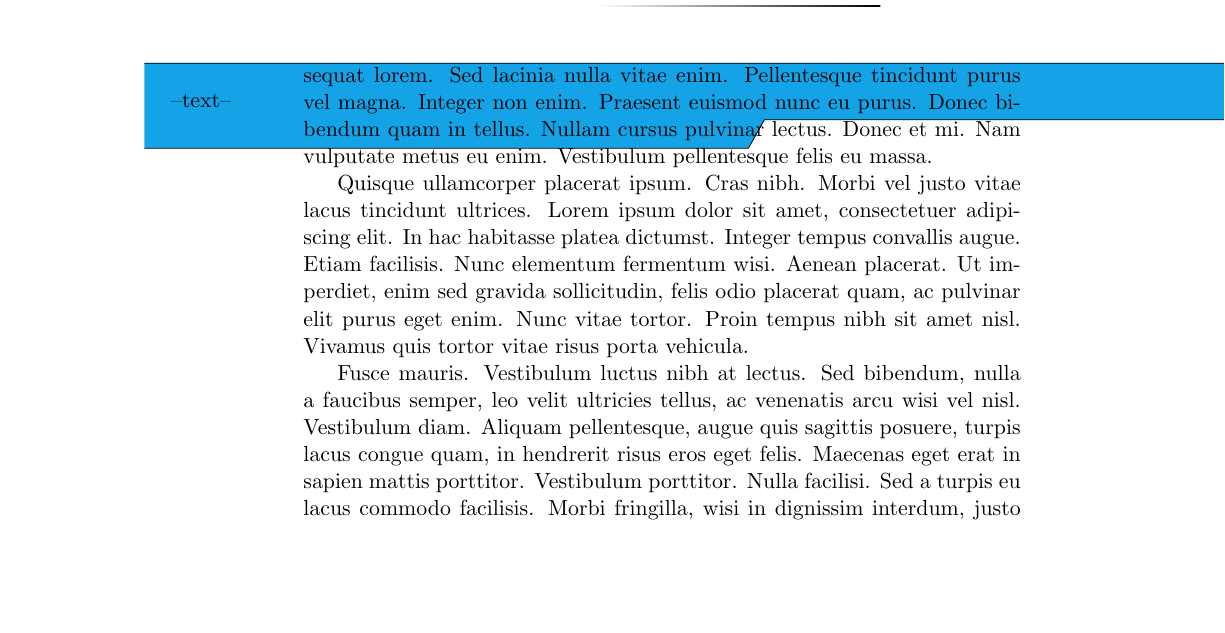
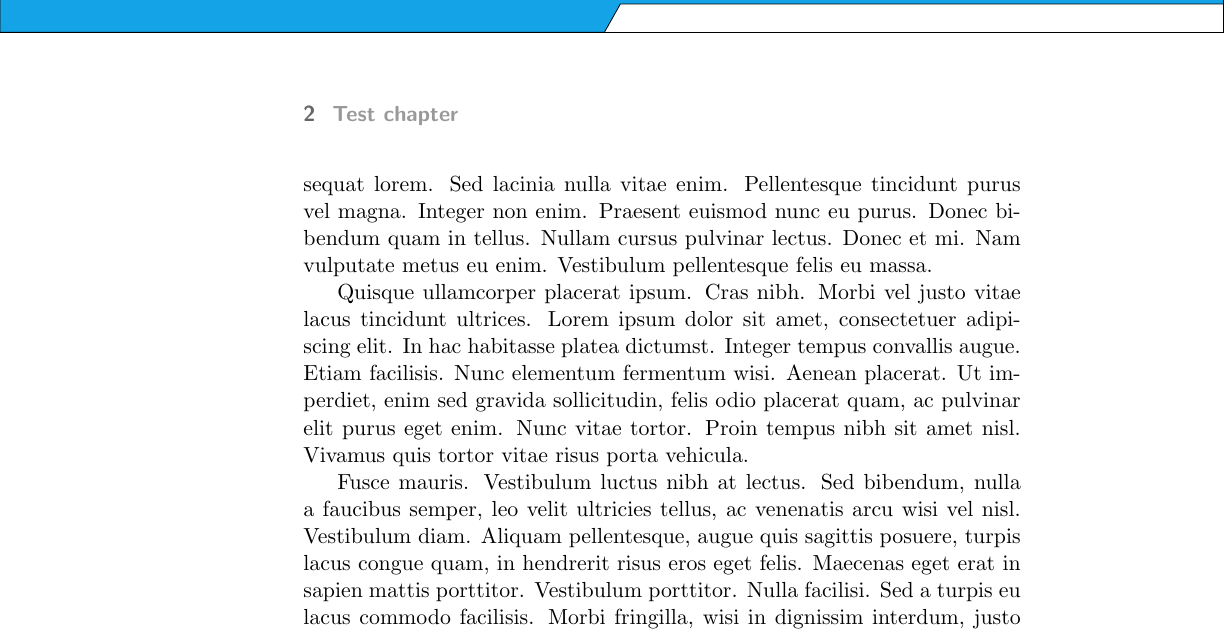
Before and after one commit to robinmoussu/latex, a LaTeX book (template_report/tikz_test.tex): part of page 2 of 4, cut at the place of the change, the shorter picture padded with empty space. Compiled offline with pdfLaTeX.

Commit message:
header fonctionnel ?

```diff
--- a/template_report/tikz_test.tex
+++ b/template_report/tikz_test.tex
@@ -3,7 +3,7 @@
 \usepackage[dvipsnames]{xcolor}
 \usepackage{fancyhdr}
 \usepackage{tikz}
-\usepackage[strict]{changepage}
+\usepackage[showboxes, absolute, overlay]{textpos}
 \usepackage{lipsum}
 
 \pagestyle{fancy}
@@ -19,8 +19,9 @@
 \fancyhead[LE]{\sffamily\bfseries\textcolor{darkgrey}\thepage\hspace{0.3cm}\sffamily\textcolor{grey}\leftmark}
 \renewcommand{\headrulewidth}{0.6pt}
 \renewcommand{\footrulewidth}{0pt}
+
 \renewcommand{\headrule}{
-  \begin{adjustwidth}{-\evensidemargin}{-\rightmargin}
+  \begin{textblock*}{\paperwidth}(0mm,0mm)
     \begin{tikzpicture}
       \draw[fill=Cerulean]
              (0,0)
@@ -33,8 +34,9 @@
       \shade[white] (0,0) rectangle (8,0);
       \shade[left color=white, right color=black, dashed] (8,1) rectangle (12.98,1.01);
     \end{tikzpicture}
-  \end{adjustwidth}
+  \end{textblock*}
 }
+
 \begin{document}
 
 \chapter{Test chapter}
```
